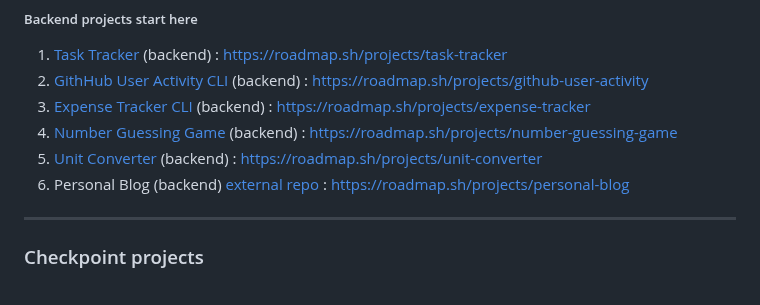
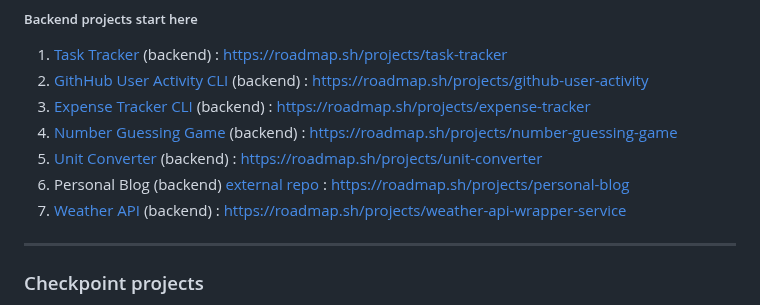
Before and after one commit to cescosgames/roadmap_projects, a Markdown page: README.md, the part around the change. GitHub-like rendering.

```diff
--- a/README.md
+++ b/README.md
@@ -36,6 +36,7 @@ external repos which you can visit by clicking the title which links the specifi
 4. [Number Guessing Game](https://github.com/cescosgames/roadmap_projects/tree/main/backend_projects/number-guesser) (backend) : https://roadmap.sh/projects/number-guessing-game
 5. [Unit Converter](https://github.com/cescosgames/roadmap_projects/tree/main/backend_projects/unit-converter) (backend) : https://roadmap.sh/projects/unit-converter
 6. Personal Blog (backend) [external repo](https://github.com/cescosgames/express-personal-blog) : https://roadmap.sh/projects/personal-blog
+7. [Weather API](https://github.com/cescosgames/roadmap_projects/tree/main/backend_projects/weather-api) (backend) : https://roadmap.sh/projects/weather-api-wrapper-service
 <hr>
 
 ### Checkpoint projects
```
